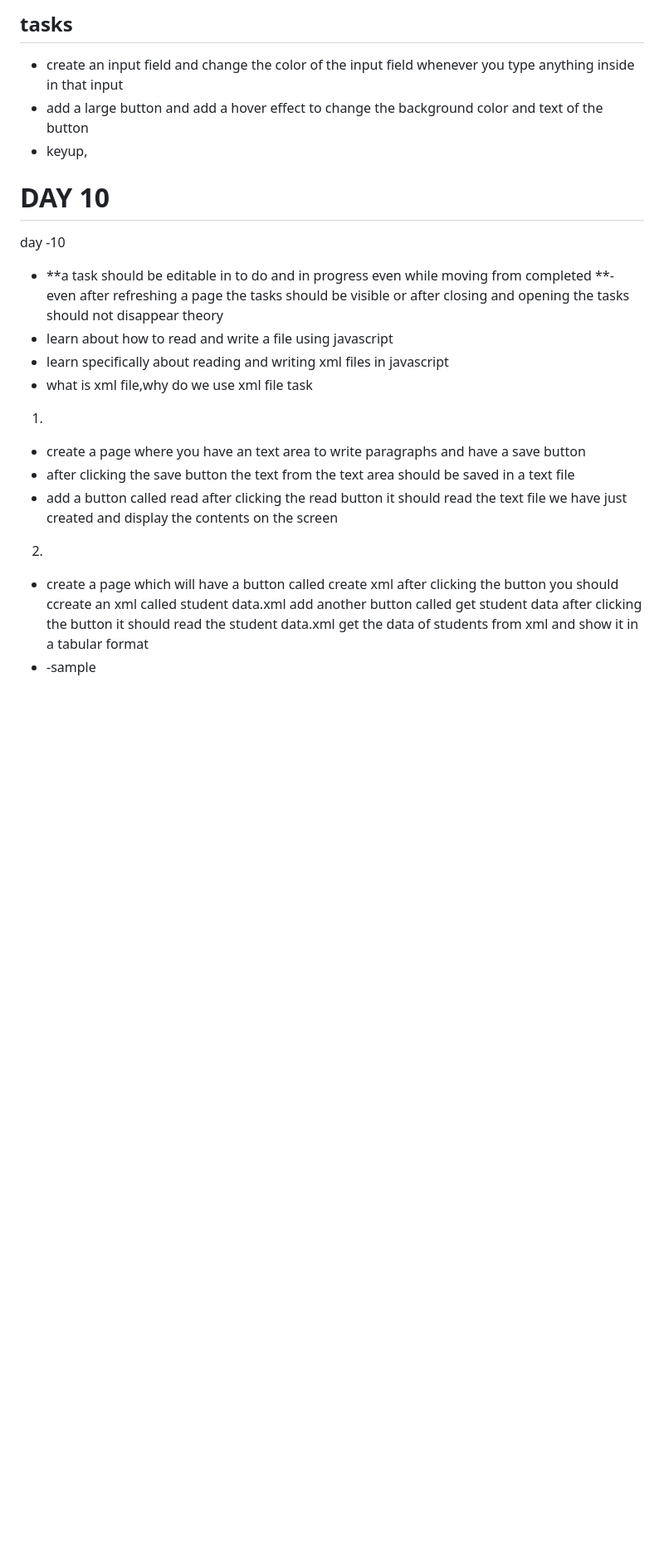
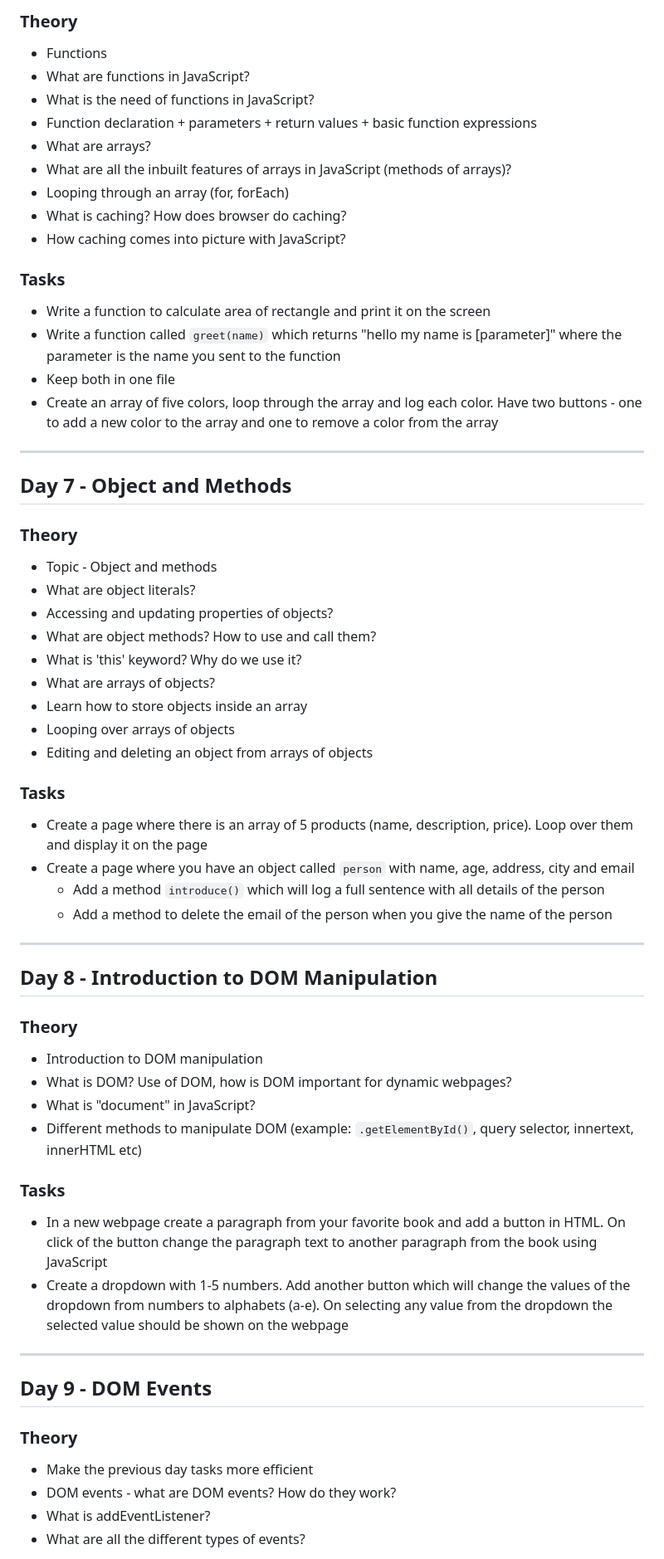
Before and after one commit to StudyGrillTogether/JavaScript-Basics, a Markdown page: README.md, the part around one of its changes. Shown at 83% size. Drawn GitHub-style; blank space fills up the shorter version.

```diff
--- a/README.md
+++ b/README.md
@@ -111,23 +70,63 @@ thoery-
 
-## tasks
-- create an input field and change the color of the input field whenever you type anything inside in that input
-- add a large button and add a hover effect to change the background color and text of the button
-- keyup,
+### Theory
+- Functions
+- What are functions in JavaScript?
+- What is the need of functions in JavaScript?
+- Function declaration + parameters + return values + basic function expressions
+- What are arrays?
+- What are all the inbuilt features of arrays in JavaScript (methods of arrays)?
+- Looping through an array (for, forEach)
+- What is caching? How does browser do caching?
+- How caching comes into picture with JavaScript?
 
-# DAY 10
-day -10
-- **a task should be editable in to do and in progress even while moving from completed
-**- even after refreshing a page the tasks should be visible or after closing and opening the tasks should not disappear
-theory
-- learn about how to read and write a file using javascript
-- learn specifically about reading and writing xml files in javascript
-- what is xml file,why do we use xml file
-task
-1.
-- create a page where you have an text area to write paragraphs and have a save button
-- after clicking the save button the text from the text area should be saved in a text file
-- add a button called read after clicking the read button it should read the text file we have just created and display the contents on the screen
+### Tasks
+- Write a function to calculate area of rectangle and print it on the screen
+- Write a function called `greet(name)` which returns "hello my name is [parameter]" where the parameter is the name you sent to the function
+- Keep both in one file
+- Create an array of five colors, loop through the array and log each color. Have two buttons - one to add a new color to the array and one to remove a color from the array
 
-2.
-- create a page which will have a button called create xml after clicking the button you should ccreate an xml called student data.xml add another button called get student data after clicking the button it should read the student data.xml get the data of students from xml and show it in a tabular format
-- -sample
+---
+
+## Day 7 - Object and Methods
+
+### Theory
+- Topic - Object and methods
+- What are object literals?
+- Accessing and updating properties of objects?
+- What are object methods? How to use and call them?
+- What is 'this' keyword? Why do we use it?
+- What are arrays of objects?
+- Learn how to store objects inside an array
+- Looping over arrays of objects
+- Editing and deleting an object from arrays of objects
+
+### Tasks
+- Create a page where there is an array of 5 products (name, description, price). Loop over them and display it on the page
+- Create a page where you have an object called `person` with name, age, address, city and email
+  - Add a method `introduce()` which will log a full sentence with all details of the person
+  - Add a method to delete the email of the person when you give the name of the person
+
+---
+
+## Day 8 - Introduction to DOM Manipulation
+
+### Theory
+- Introduction to DOM manipulation
+- What is DOM? Use of DOM, how is DOM important for dynamic webpages?
+- What is "document" in JavaScript?
+- Different methods to manipulate DOM (example: `.getElementById()`, query selector, innertext, innerHTML etc)
+
+### Tasks
+- In a new webpage create a paragraph from your favorite book and add a button in HTML. On click of the button change the paragraph text to another paragraph from the book using JavaScript
+- Create a dropdown with 1-5 numbers. Add another button which will change the values of the dropdown from numbers to alphabets (a-e). On selecting any value from the dropdown the selected value should be shown on the webpage
+
+---
+
+## Day 9 - DOM Events
+
+### Theory
+- Make the previous day tasks more efficient
+- DOM events - what are DOM events? How do they work?
+- What is addEventListener?
+- What are all the different types of events?
+
```
Also changed, not shown: other parts of README.md (+78 -92 lines).
